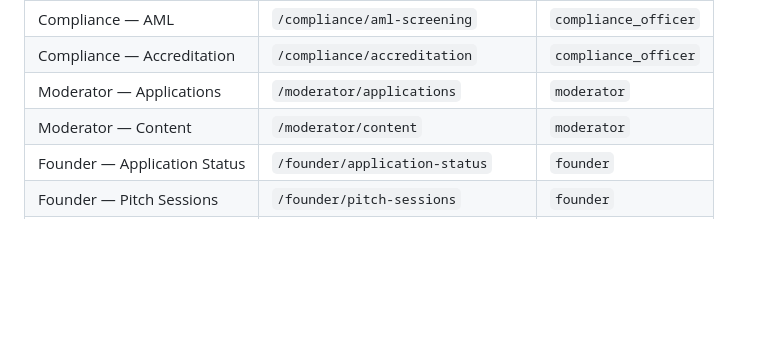
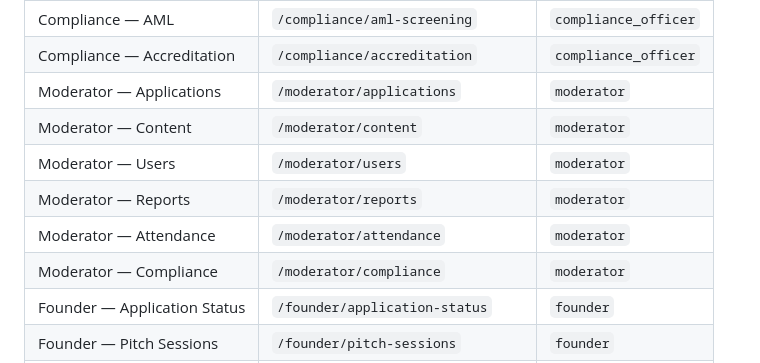
Before and after one commit to askroshan/india-angel-forge, a Markdown page: testcredentials.md, the part around the change. GitHub-like rendering; blank space fills up the shorter version.

Commit message:
docs: add new moderator panel routes to testcredentials.md

```diff
--- a/testcredentials.md
+++ b/testcredentials.md
@@ -315,6 +315,10 @@ curl -s $API_URL/api/admin/statistics \
 | Compliance — Accreditation | `/compliance/accreditation` | `compliance_officer` |
 | Moderator — Applications | `/moderator/applications` | `moderator` |
 | Moderator — Content | `/moderator/content` | `moderator` |
+| Moderator — Users | `/moderator/users` | `moderator` |
+| Moderator — Reports | `/moderator/reports` | `moderator` |
+| Moderator — Attendance | `/moderator/attendance` | `moderator` |
+| Moderator — Compliance | `/moderator/compliance` | `moderator` |
 | Founder — Application Status | `/founder/application-status` | `founder` |
 | Founder — Pitch Sessions | `/founder/pitch-sessions` | `founder` |
 | Founder — Pitch Materials | `/founder/pitch-materials` | `founder` |
```
